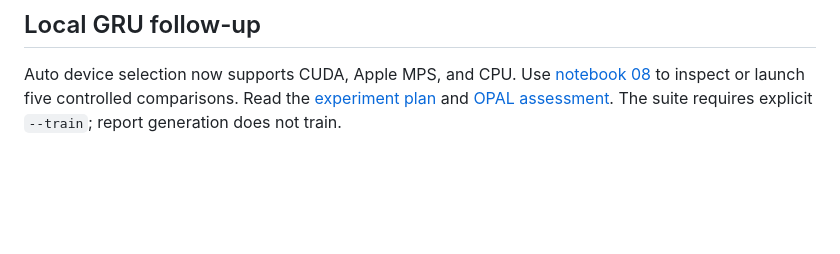
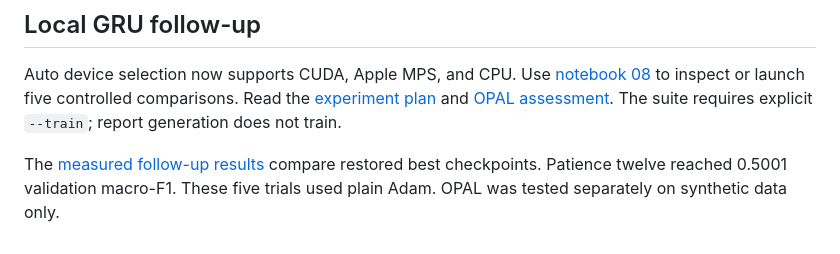
Before and after one commit to rbl-bidilatimotei/sleep-classifier, a Markdown page: README.md, the part around the change. Drawn GitHub-style; blank space fills up the shorter version.

Commit message:
Record measured GRU comparisons and clarify Codex optimizer pilot

```diff
--- a/README.md
+++ b/README.md
@@ -200,3 +200,7 @@ Auto device selection now supports CUDA, Apple MPS, and CPU.
 Use [notebook 08](notebooks/08_gru_followup.ipynb) to inspect or launch five controlled comparisons.
 Read the [experiment plan](docs/gru-followup.md) and [OPAL assessment](docs/reactive-optimizer-assessment.md).
 The suite requires explicit `--train`; report generation does not train.
+
+The [measured follow-up results](docs/experiments/gru-followup-2026-11-04/README.md)
+compare restored best checkpoints. Patience twelve reached 0.5001 validation macro-F1.
+These five trials used plain Adam. OPAL was tested separately on synthetic data only.
```
Also changed, not shown: docs/reactive-optimizer-assessment.md (+31 -0 lines), docs/experiments/gru-followup-2026-11-04/macro-f1.png (added), 4 other files.
